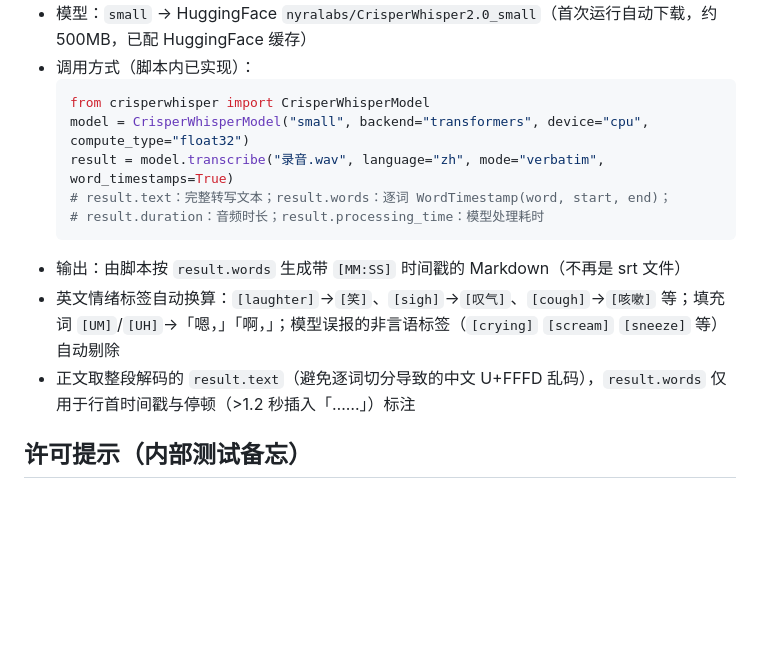
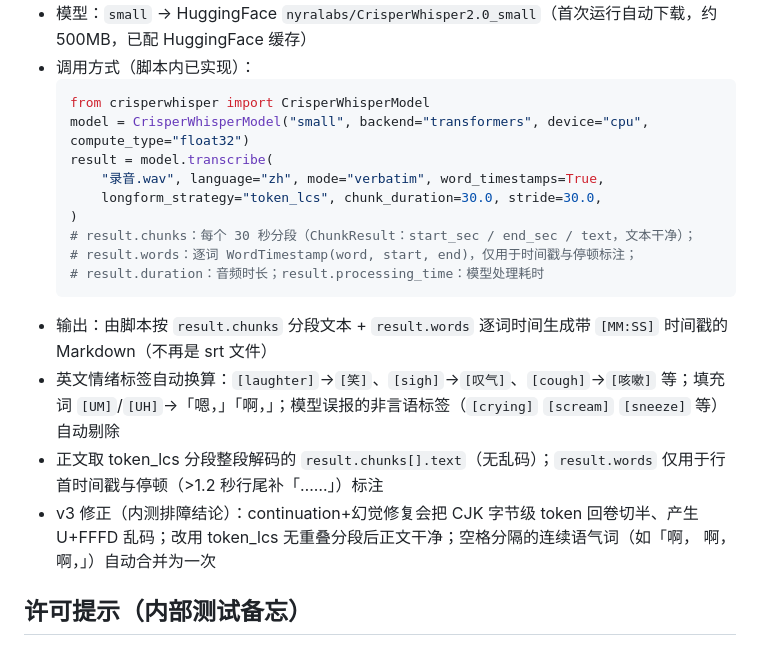
Before and after one commit to zhaihongxuan0113-design/ai-biography-system, a Markdown page: skills/audio-to-text.md, the part around the change. Rendered like a GitHub page; blank space fills up the shorter version.

Commit message:
skills: 同步 audio-to-text v3（token_lcs）说明

````diff
--- a/skills/audio-to-text.md
+++ b/skills/audio-to-text.md
@@ -35,13 +35,18 @@
   ```python
   from crisperwhisper import CrisperWhisperModel
   model = CrisperWhisperModel("small", backend="transformers", device="cpu", compute_type="float32")
-  result = model.transcribe("录音.wav", language="zh", mode="verbatim", word_timestamps=True)
-  # result.text：完整转写文本；result.words：逐词 WordTimestamp(word, start, end)；
+  result = model.transcribe(
+      "录音.wav", language="zh", mode="verbatim", word_timestamps=True,
+      longform_strategy="token_lcs", chunk_duration=30.0, stride=30.0,
+  )
+  # result.chunks：每个 30 秒分段（ChunkResult：start_sec / end_sec / text，文本干净）；
+  # result.words：逐词 WordTimestamp(word, start, end)，仅用于时间戳与停顿标注；
   # result.duration：音频时长；result.processing_time：模型处理耗时
   ```
-- 输出：由脚本按 `result.words` 生成带 `[MM:SS]` 时间戳的 Markdown（不再是 srt 文件）
+- 输出：由脚本按 `result.chunks` 分段文本 + `result.words` 逐词时间生成带 `[MM:SS]` 时间戳的 Markdown（不再是 srt 文件）
 - 英文情绪标签自动换算：`[laughter]`→`[笑]`、`[sigh]`→`[叹气]`、`[cough]`→`[咳嗽]` 等；填充词 `[UM]`/`[UH]`→「嗯，」「啊，」；模型误报的非言语标签（`[crying]` `[scream]` `[sneeze]` 等）自动剔除
-- 正文取整段解码的 `result.text`（避免逐词切分导致的中文 U+FFFD 乱码），`result.words` 仅用于行首时间戳与停顿（>1.2 秒插入「……」）标注
+- 正文取 token_lcs 分段整段解码的 `result.chunks[].text`（无乱码）；`result.words` 仅用于行首时间戳与停顿（>1.2 秒行尾补「……」）标注
+- v3 修正（内测排障结论）：continuation+幻觉修复会把 CJK 字节级 token 回卷切半、产生 U+FFFD 乱码；改用 token_lcs 无重叠分段后正文干净；空格分隔的连续语气词（如「啊， 啊， 啊，」）自动合并为一次
 
 ## 许可提示（内部测试备忘）
 - 推理代码 MIT；标准模型权重为非商业研究许可，Pro 模型需商业许可。正式商用前需联系 Nyra 获取授权。
````
